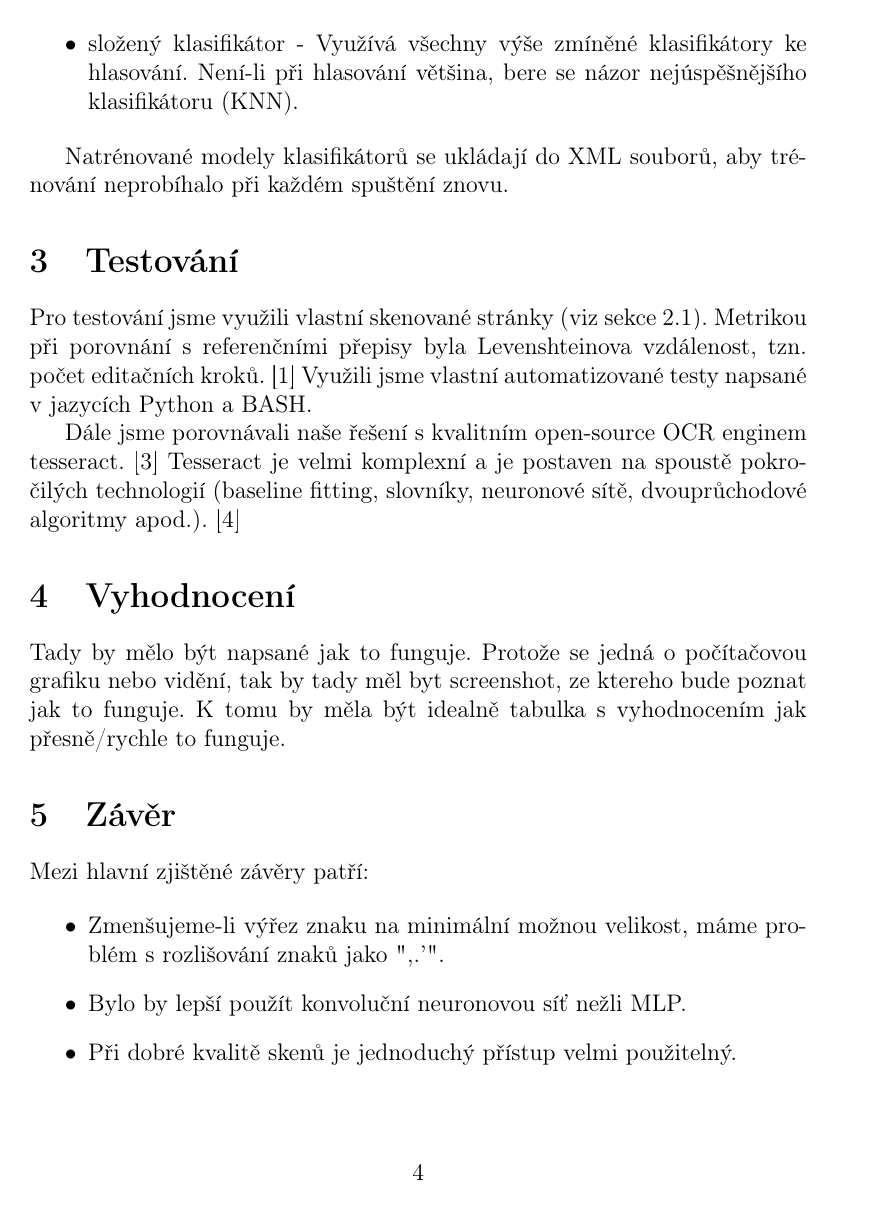
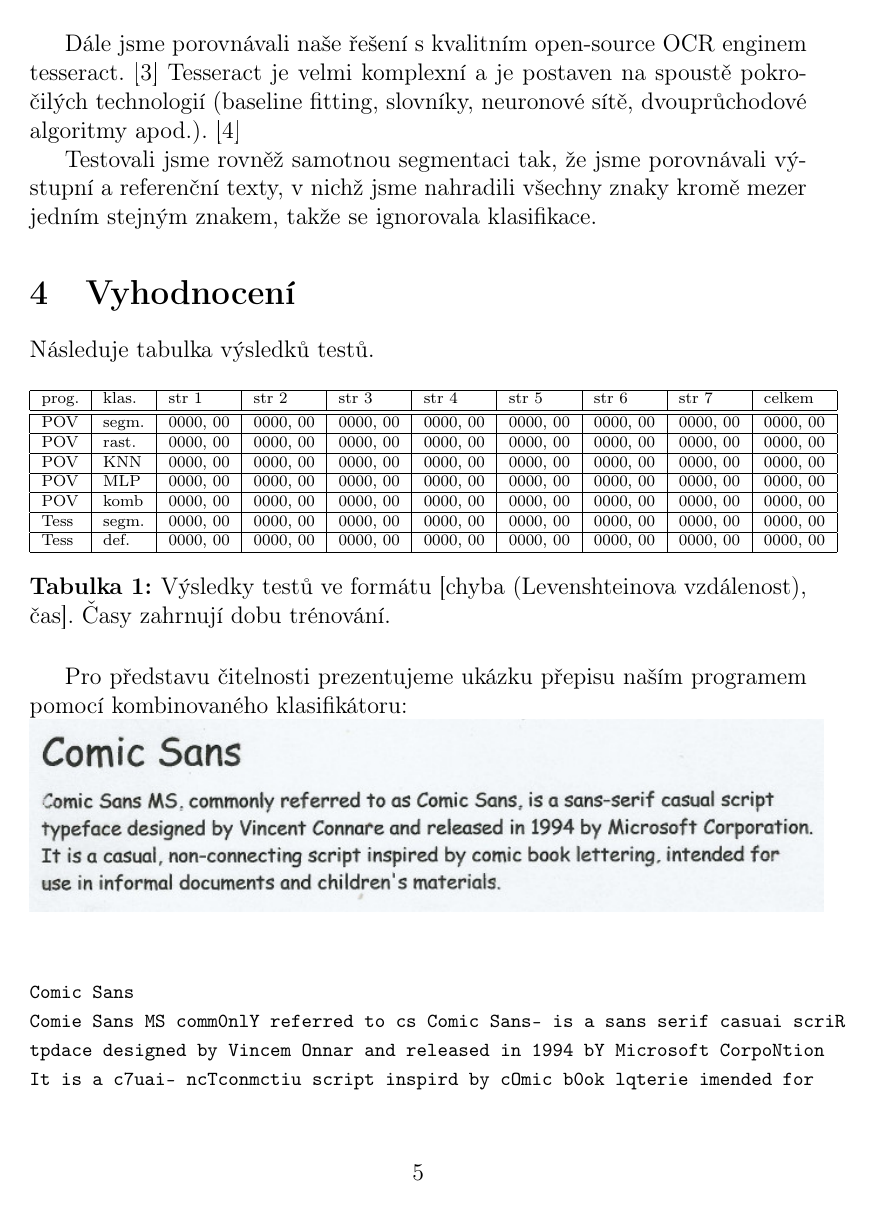
Before and after one commit to drummyfish/Comic-Sans-OCR, a LaTeX document (docs/project.tex): page 4 of 5 before the commit and page 5 of 6 after it. Compiled offline with pdfLaTeX.

Commit message:
more docs

```diff
--- a/docs/project.tex
+++ b/docs/project.tex
@@ -135,13 +135,54 @@
 je velmi komplexní a~je postaven na spoustě pokročilých technologií (baseline fitting, slovníky, neuronové sítě,
 dvouprůchodové algoritmy apod.). \cite{tess2}
 
+Testovali jsme rovněž samotnou segmentaci tak, že jsme porovnávali výstupní a~referenční texty, v~nichž jsme
+nahradili všechny znaky kromě mezer jedním stejným znakem, takže se ignorovala klasifikace.
+
 %%%%%%%%%%%%%%%%%%%%%%%%%%%%%%%%%%%%%%%%%%%%%%%%%%%%%%%%%%%%%%%%%%%%%%%%%%%%%%%%%%%%%%%%
 
 \section{Vyhodnocení}
 
-Tady by mělo být napsané jak to funguje. Protože se jedná o počítačovou grafiku nebo
-vidění, tak by tady měl byt screenshot, ze ktereho bude poznat jak to funguje.
-K tomu by měla být idealně tabulka s vyhodnocením jak přesně/rychle to funguje.
+Následuje tabulka výsledků testů.
+
+\begin{table}[htb]
+{\scriptsize
+\begin{tabular}{|l|l|l|l|l|l|l|l|l|l|}
+ \hline
+ prog. & klas. & str 1 & str 2 & str 3 & str 4 & str 5 & str 6 & str 7 & celkem \\
+ \hline\hline
+ POV   & segm. & 0000, 00 & 0000, 00 & 0000, 00 & 0000, 00 & 0000, 00 & 0000, 00 & 0000, 00 & 0000, 00 \\
+ \hline
+ POV   & rast. & 0000, 00 & 0000, 00 & 0000, 00 & 0000, 00 & 0000, 00 & 0000, 00 & 0000, 00 & 0000, 00 \\
+ \hline
+ POV   & KNN & 0000, 00 & 0000, 00 & 0000, 00 & 0000, 00 & 0000, 00 & 0000, 00 & 0000, 00 & 0000, 00 \\
+ \hline
+ POV   & MLP & 0000, 00 & 0000, 00 & 0000, 00 & 0000, 00 & 0000, 00 & 0000, 00 & 0000, 00 & 0000, 00 \\
+ \hline
+ POV   & komb & 0000, 00 & 0000, 00 & 0000, 00 & 0000, 00 & 0000, 00 & 0000, 00 & 0000, 00 & 0000, 00 \\
+ \hline
+ Tess  & segm. & 0000, 00 & 0000, 00 & 0000, 00 & 0000, 00 & 0000, 00 & 0000, 00 & 0000, 00 & 0000, 00 \\
+ \hline
+ Tess  & def. & 0000, 00 & 0000, 00 & 0000, 00 & 0000, 00 & 0000, 00 & 0000, 00 & 0000, 00 & 0000, 00 \\
+ \hline
+\end{tabular}
+}
+\caption{Výsledky testů ve formátu [chyba (Levenshteinova vzdálenost), čas]. Časy zahrnují dobu trénování.}
+\end{table}
+
+Pro představu čitelnosti prezentujeme ukázku přepisu naším programem pomocí kombinovaného klasifikátoru:
+
+{
+\centering
+\includegraphics[width=14cm,keepaspectratio]{example.jpg}
+}
+
+{\tt\footnotesize ~\\
+Comic Sans\\
+Comie Sans MS comm0nlY referred to cs Comic Sans- is a sans serif casuai scriR\\
+tpdace designed by Vincem Onnar and released in 1994 bY Microsoft CorpoNtion\\
+It is a c7uai- ncTconmctiu script inspird by cOmic b0ok lqterie imended for\\
+use in informal documems and chiidrenis m1erials\\
+}
 
 %%%%%%%%%%%%%%%%%%%%%%%%%%%%%%%%%%%%%%%%%%%%%%%%%%%%%%%%%%%%%%%%%%%%%%%%%%%%%%%%%%%%%%%%
 
@@ -153,6 +197,6 @@
   \item Zmenšujeme-li výřez znaku na minimální možnou velikost, máme problém s~rozlišování znaků jako ",.'".
   \item Bylo by lepší použít konvoluční neuronovou síť nežli MLP.
-  \item Při dobré kvalitě skenů je jednoduchý přístup velmi použitelný.
+  \item Náš způsob segmentace selhává při malém řádkování.
 \end{itemize}
 
 \bibliographystyle{abbrv}
```
Also changed, not shown: docs/example.jpg (added), docs/project.tex (51 more changed lines).
